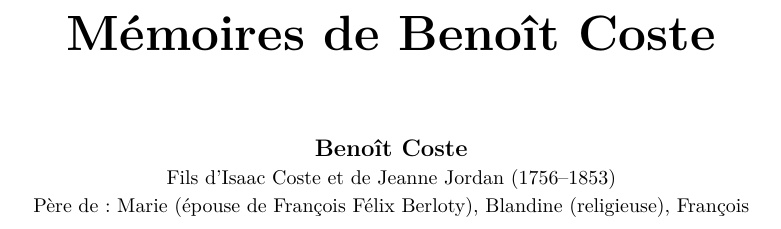
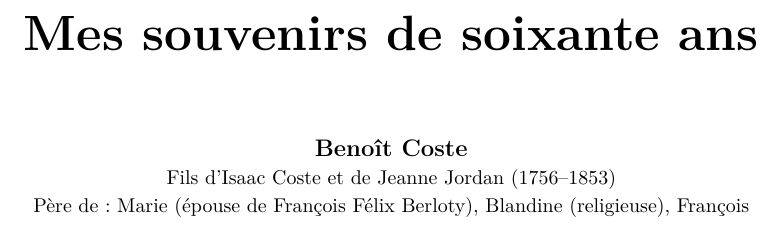
Before and after one commit to grostim/BenoitCoste, a LaTeX document (Memoires de Benoit Coste.tex): part of page 1 of 178, cut at the place of the change. Compiled offline with pdfLaTeX.

Commit message:
fix: mise à jour du titre principal du livre en Mes souvenirs de soixante ans (ferme #5)

```diff
--- a/Memoires de Benoit Coste.tex
+++ b/Memoires de Benoit Coste.tex
@@ -10,7 +10,7 @@
 \usepackage{setspace}
 \usepackage{hyperref}
 
-\title{\Huge \textbf{Mémoires de Benoît Coste}}
+\title{\Huge \textbf{Mes souvenirs de soixante ans}}
 \author{\textbf{Benoît Coste} \\
 \small Fils d'Isaac Coste et de Jeanne Jordan (1756--1853) \\
 \small Père de : Marie (épouse de François Félix Berloty), Blandine (religieuse), François}
```
Also changed, not shown: CONVENTIONS_TRANSCRIPTION.md (+1 -1 lines), README.md.
